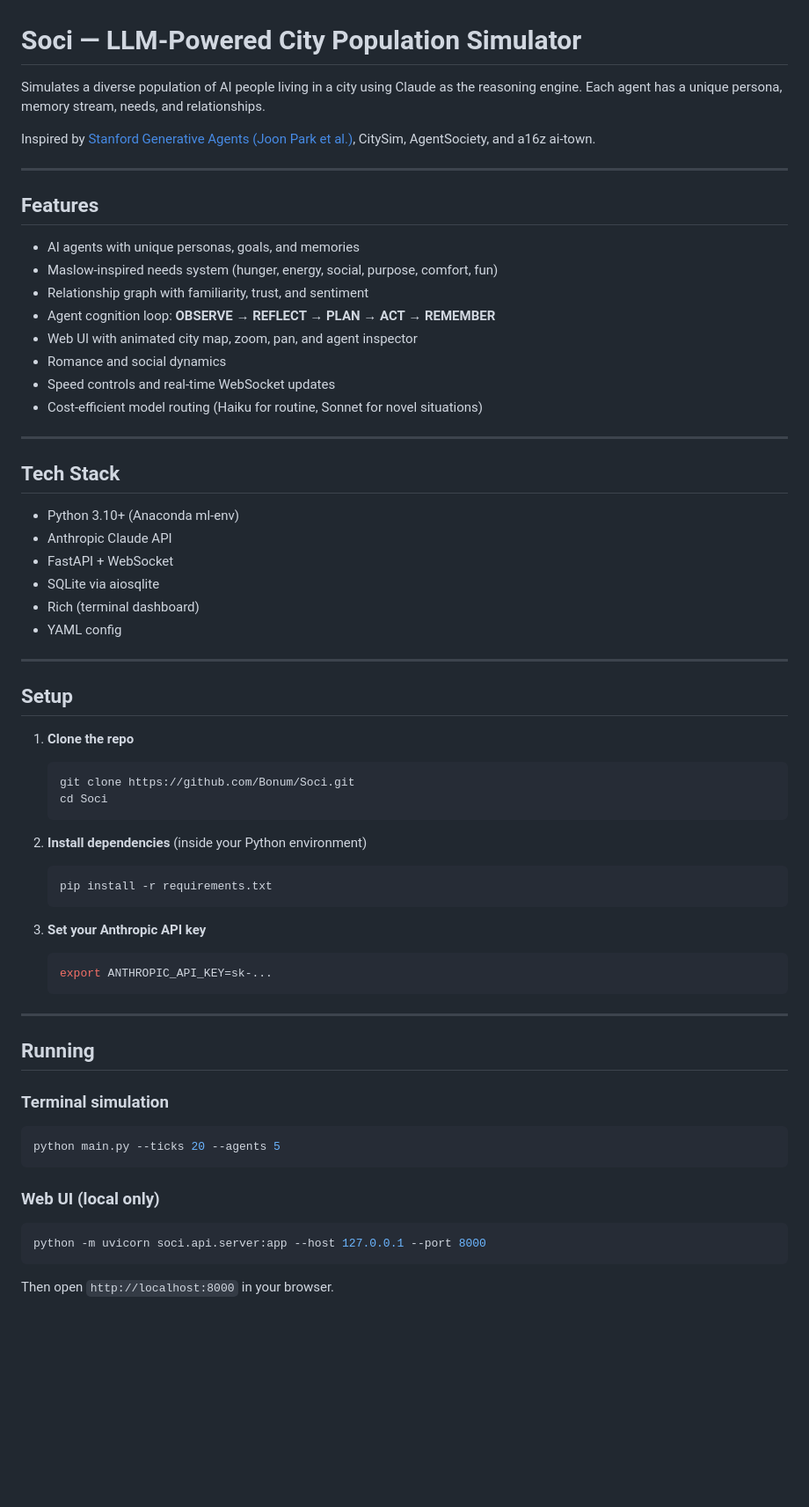
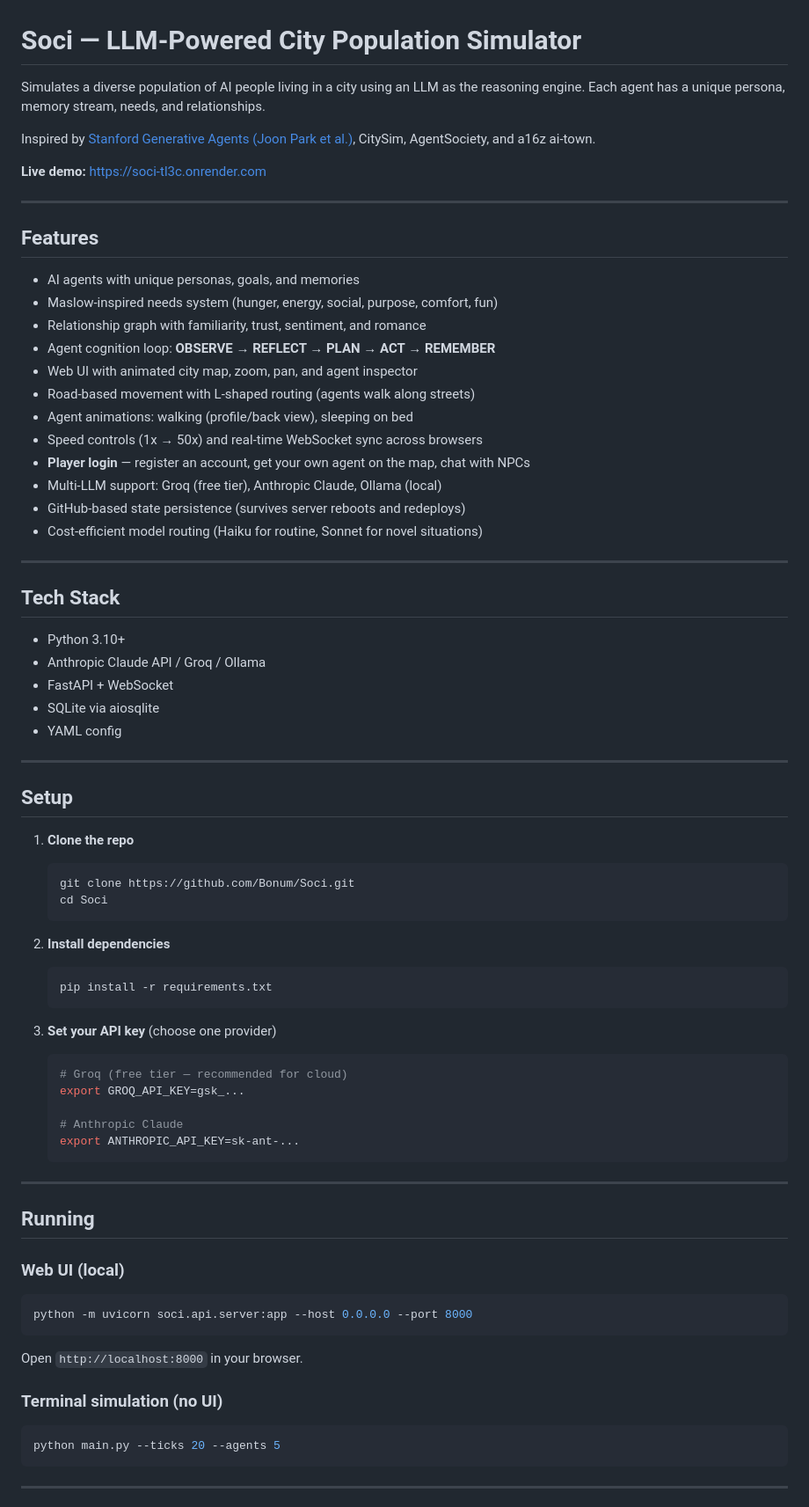
Before and after one commit to Bonum/Soci, a Markdown page: README.md, the part around one of its changes. Shown at 88% size. GitHub-like rendering; blank space fills up the shorter version.

````diff
--- a/README.md
+++ b/README.md
@@ -1,8 +1,10 @@
 # Soci — LLM-Powered City Population Simulator
 
-Simulates a diverse population of AI people living in a city using Claude as the reasoning engine. Each agent has a unique persona, memory stream, needs, and relationships.
+Simulates a diverse population of AI people living in a city using an LLM as the reasoning engine. Each agent has a unique persona, memory stream, needs, and relationships.
 
 Inspired by [Stanford Generative Agents (Joon Park et al.)](https://arxiv.org/abs/2304.03442), CitySim, AgentSociety, and a16z ai-town.
+
+**Live demo:** https://soci-tl3c.onrender.com
 
 ---
 
@@ -10,22 +12,25 @@ Inspired by [Stanford Generative Agents (Joon Park et al.)](https://arxiv.org/ab
 
 - AI agents with unique personas, goals, and memories
 - Maslow-inspired needs system (hunger, energy, social, purpose, comfort, fun)
-- Relationship graph with familiarity, trust, and sentiment
+- Relationship graph with familiarity, trust, sentiment, and romance
 - Agent cognition loop: **OBSERVE → REFLECT → PLAN → ACT → REMEMBER**
 - Web UI with animated city map, zoom, pan, and agent inspector
-- Romance and social dynamics
-- Speed controls and real-time WebSocket updates
+- Road-based movement with L-shaped routing (agents walk along streets)
+- Agent animations: walking (profile/back view), sleeping on bed
+- Speed controls (1x → 50x) and real-time WebSocket sync across browsers
+- **Player login** — register an account, get your own agent on the map, chat with NPCs
+- Multi-LLM support: Groq (free tier), Anthropic Claude, Ollama (local)
+- GitHub-based state persistence (survives server reboots and redeploys)
 - Cost-efficient model routing (Haiku for routine, Sonnet for novel situations)
 
 ---
 
 ## Tech Stack
 
-- Python 3.10+ (Anaconda ml-env)
-- Anthropic Claude API
+- Python 3.10+
+- Anthropic Claude API / Groq / Ollama
 - FastAPI + WebSocket
 - SQLite via aiosqlite
-- Rich (terminal dashboard)
 - YAML config
 
 ---
@@ -38,28 +43,34 @@ Inspired by [Stanford Generative Agents (Joon Park et al.)](https://arxiv.org/ab
    cd Soci
    ```
 
-2. **Install dependencies** (inside your Python environment)
+2. **Install dependencies**
    ```bash
    pip install -r requirements.txt
    ```
 
-3. **Set your Anthropic API key**
+3. **Set your API key** (choose one provider)
    ```bash
-   export ANTHROPIC_API_KEY=sk-...
+   # Groq (free tier — recommended for cloud)
+   export GROQ_API_KEY=gsk_...
+
+   # Anthropic Claude
+   export ANTHROPIC_API_KEY=sk-ant-...
    ```
 
 ---
 
 ## Running
 
-### Terminal simulation
+### Web UI (local)
+```bash
+python -m uvicorn soci.api.server:app --host 0.0.0.0 --port 8000
+```
+Open `http://localhost:8000` in your browser.
+
+### Terminal simulation (no UI)
 ```bash
 python main.py --ticks 20 --agents 5
 ```
 
-### Web UI (local only)
-```bash
-python -m uvicorn soci.api.server:app --host 127.0.0.1 --port 8000
-```
-Then open `http://localhost:8000` in your browser.
+---
 
````
Also changed, not shown: other parts of README.md (+53 -32 lines).
